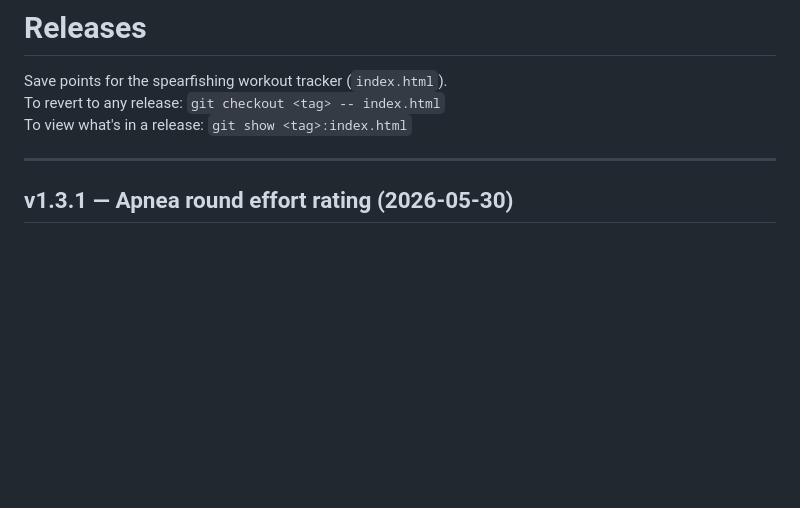
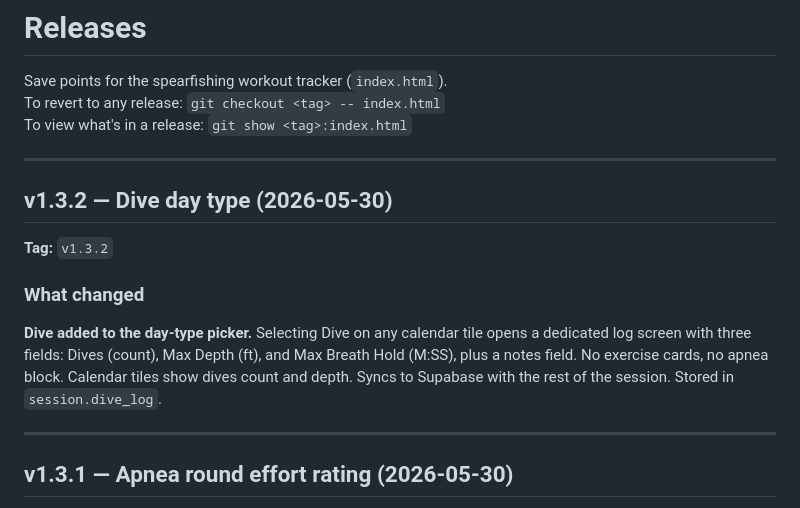
Before and after one commit to Navaforce/workout-tracker, a Markdown page: RELEASES.md, the part around the change. Drawn GitHub-style; blank space fills up the shorter version.

Commit message:
auto: checkpoint RELEASES.md 2026-05-30 22:20

```diff
--- a/RELEASES.md
+++ b/RELEASES.md
@@ -3,6 +3,16 @@
 Save points for the spearfishing workout tracker (`index.html`).
 To revert to any release: `git checkout <tag> -- index.html`
 To view what's in a release: `git show <tag>:index.html`
+
+---
+
+## v1.3.2 — Dive day type (2026-05-30)
+
+**Tag:** `v1.3.2`
+
+### What changed
+
+**Dive added to the day-type picker.** Selecting Dive on any calendar tile opens a dedicated log screen with three fields: Dives (count), Max Depth (ft), and Max Breath Hold (M:SS), plus a notes field. No exercise cards, no apnea block. Calendar tiles show dives count and depth. Syncs to Supabase with the rest of the session. Stored in `session.dive_log`.
 
 ---
 
```
